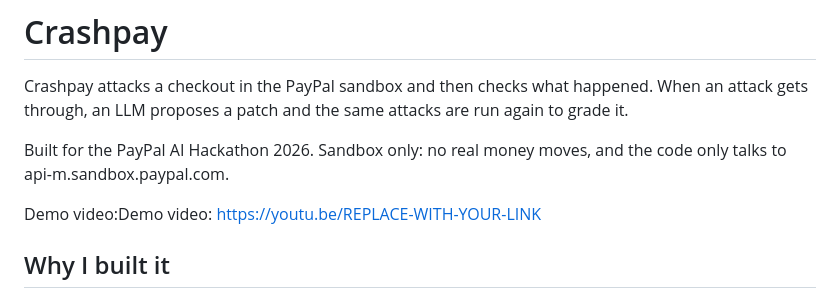
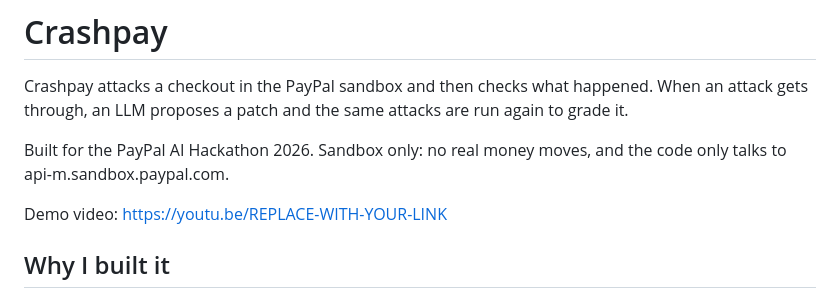
Before and after one commit to sheshank346/crashpay, a Markdown page: README.md, the part around one of its changes. GitHub-like rendering.

Commit message:
Update README formatting and demo video link
Fixed formatting issues in the README and clarified the demo video link.

```diff
--- a/README.md
+++ b/README.md
@@ -4,7 +4,7 @@ Crashpay attacks a checkout in the PayPal sandbox and then checks what happened.
 
 Built for the PayPal AI Hackathon 2026. Sandbox only: no real money moves, and the code only talks to api-m.sandbox.paypal.com.
 
-Demo video:Demo video: https://youtu.be/REPLACE-WITH-YOUR-LINK
+Demo video: https://youtu.be/REPLACE-WITH-YOUR-LINK
 
 ## Why I built it
 
```
Also changed, not shown: other parts of README.md (+1 -1 lines).
